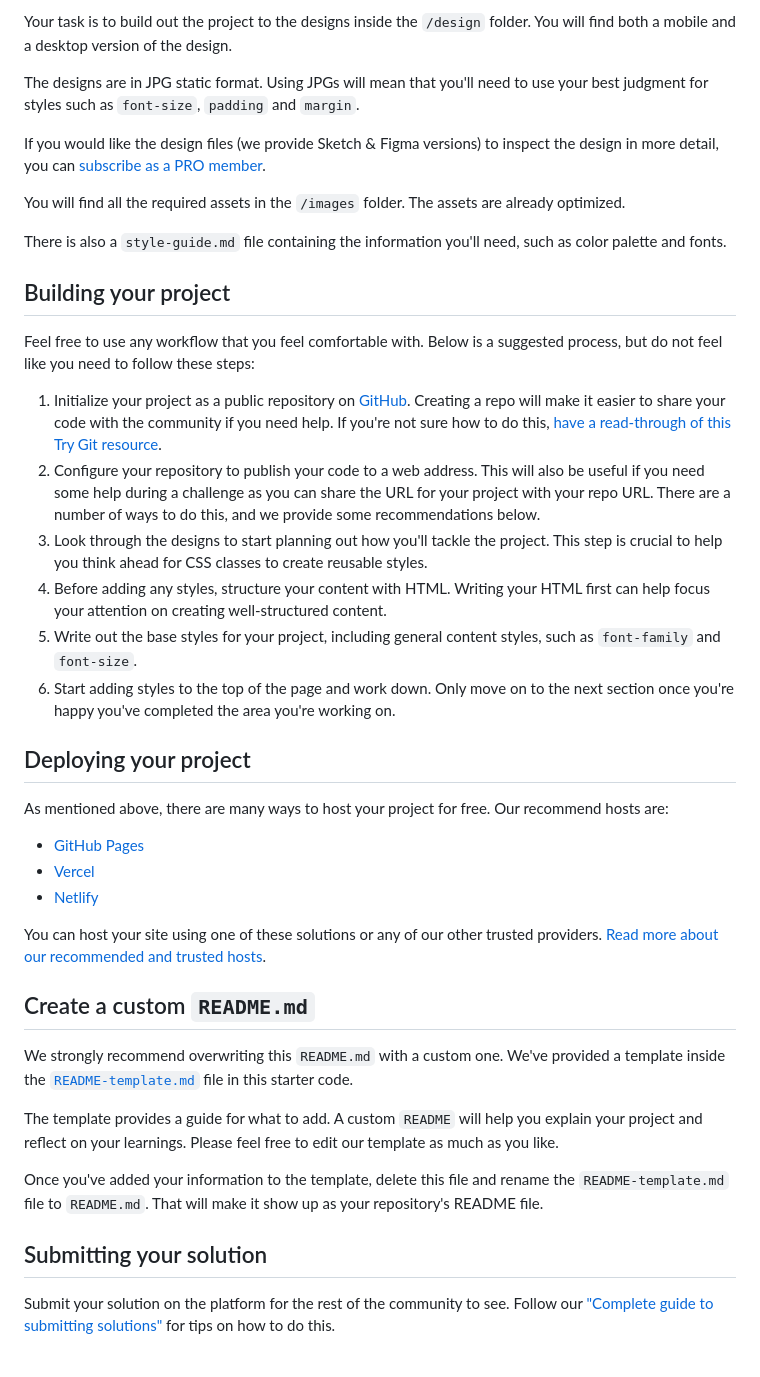
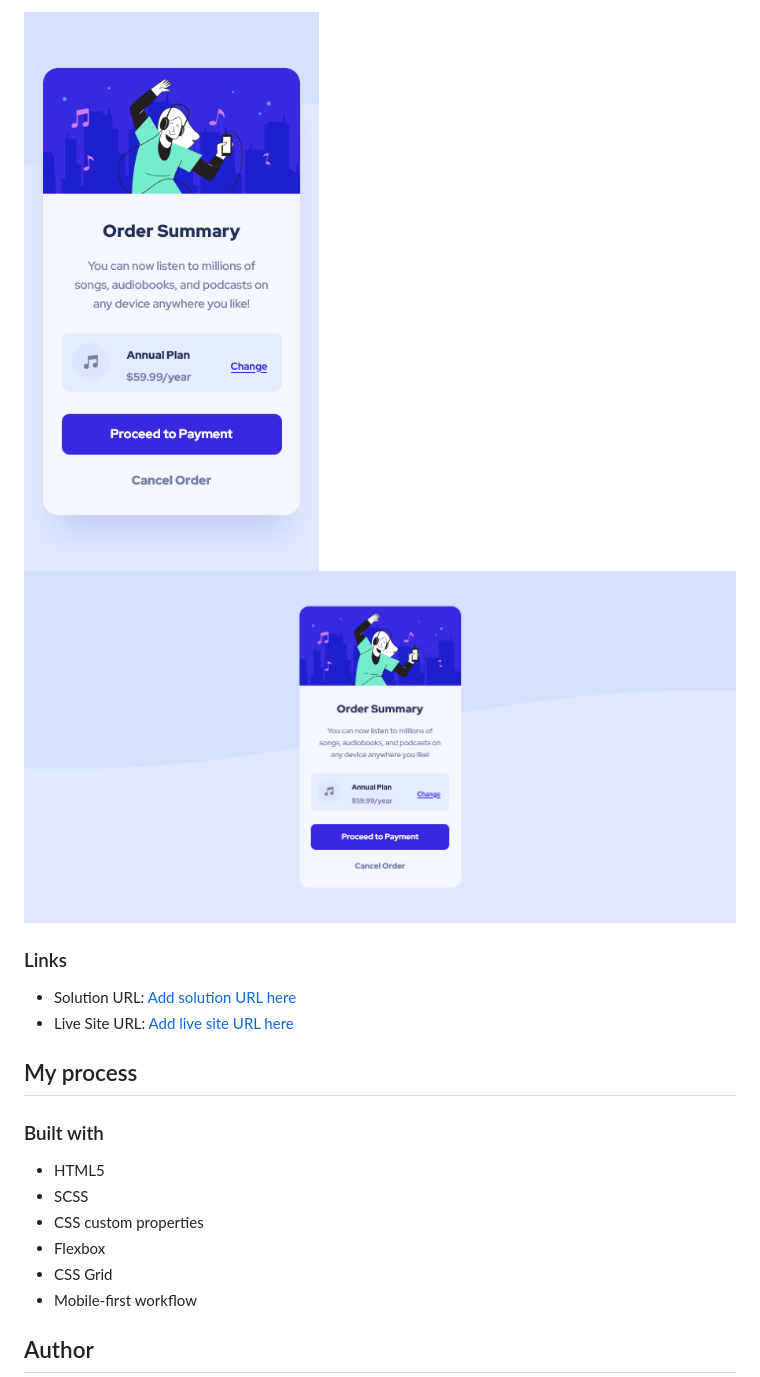
Before and after one commit to AlexEG/order__summary__component, a Markdown page: README.md, the part around the change printed below. Rendered like a GitHub page; pictures changed too: screenshots/Screen Shot 2022-12-19 at 08.56.00.png (added), screenshots/Screen Shot 2022-12-19 at 09.17.31.png (added).

```diff
--- a/README.md
+++ b/README.md
@@ -26,44 +32,22 @@ Want some support on the challenge? [Join our Slack community](https://www.front
 
-Your task is to build out the project to the designs inside the `/design` folder. You will find both a mobile and a desktop version of the design.
+![Alt text](screenshots/Screen%20Shot%202022-12-19%20at%2008.56.00.png)
+![Alt text](screenshots/Screen%20Shot%202022-12-19%20at%2009.17.31.png)
 
-The designs are in JPG static format. Using JPGs will mean that you'll need to use your best judgment for styles such as `font-size`, `padding` and `margin`.
+### Links
 
-If you would like the design files (we provide Sketch & Figma versions) to inspect the design in more detail, you can [subscribe as a PRO member](https://www.frontendmentor.io/pro).
+- Solution URL: [Add solution URL here](https://your-solution-url.com)
+- Live Site URL: [Add live site URL here](https://your-live-site-url.com)
 
-You will find all the required assets in the `/images` folder. The assets are already optimized.
+## My process
 
-There is also a `style-guide.md` file containing the information you'll need, such as color palette and fonts.
+### Built with
 
-## Building your project
+- HTML5
+- SCSS
+- CSS custom properties
+- Flexbox
+- CSS Grid
+- Mobile-first workflow
 
-Feel free to use any workflow that you feel comfortable with. Below is a suggested process, but do not feel like you need to follow these steps:
+## Author
 
-1. Initialize your project as a public repository on [GitHub](https://github.com/). Creating a repo will make it easier to share your code with the community if you need help. If you're not sure how to do this, [have a read-through of this Try Git resource](https://try.github.io/).
-2. Configure your repository to publish your code to a web address. This will also be useful if you need some help during a challenge as you can share the URL for your project with your repo URL. There are a number of ways to do this, and we provide some recommendations below.
-3. Look through the designs to start planning out how you'll tackle the project. This step is crucial to help you think ahead for CSS classes to create reusable styles.
-4. Before adding any styles, structure your content with HTML. Writing your HTML first can help focus your attention on creating well-structured content.
-5. Write out the base styles for your project, including general content styles, such as `font-family` and `font-size`.
-6. Start adding styles to the top of the page and work down. Only move on to the next section once you're happy you've completed the area you're working on.
-
-## Deploying your project
-
-As mentioned above, there are many ways to host your project for free. Our recommend hosts are:
-
-- [GitHub Pages](https://pages.github.com/)
-- [Vercel](https://vercel.com/)
-- [Netlify](https://www.netlify.com/)
-
-You can host your site using one of these solutions or any of our other trusted providers. [Read more about our recommended and trusted hosts](https://medium.com/frontend-mentor/frontend-mentor-trusted-hosting-providers-bf000dfebe).
-
-## Create a custom `README.md`
-
-We strongly recommend overwriting this `README.md` with a custom one. We've provided a template inside the [`README-template.md`](./README-template.md) file in this starter code.
-
-The template provides a guide for what to add. A custom `README` will help you explain your project and reflect on your learnings. Please feel free to edit our template as much as you like.
-
-Once you've added your information to the template, delete this file and rename the `README-template.md` file to `README.md`. That will make it show up as your repository's README file.
-
-## Submitting your solution
-
-Submit your solution on the platform for the rest of the community to see. Follow our ["Complete guide to submitting solutions"](https://medium.com/frontend-mentor/a-complete-guide-to-submitting-solutions-on-frontend-mentor-ac6384162248) for tips on how to do this.
-
```
Also changed, not shown: other parts of README.md (+23 -36 lines), README-template.md (deleted, +0 -110 lines), style-guide.md (deleted, +0 -32 lines), 6 other files.
